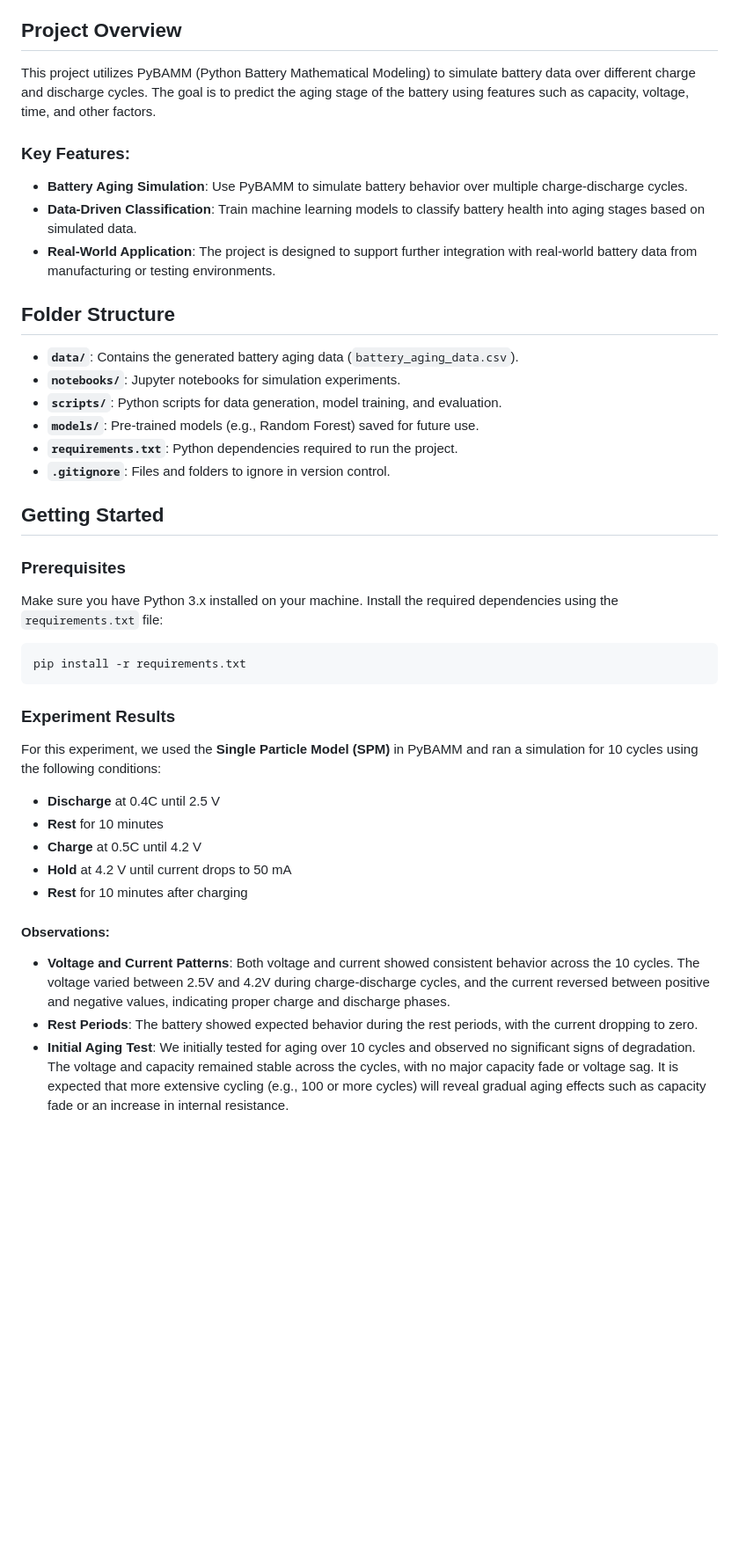
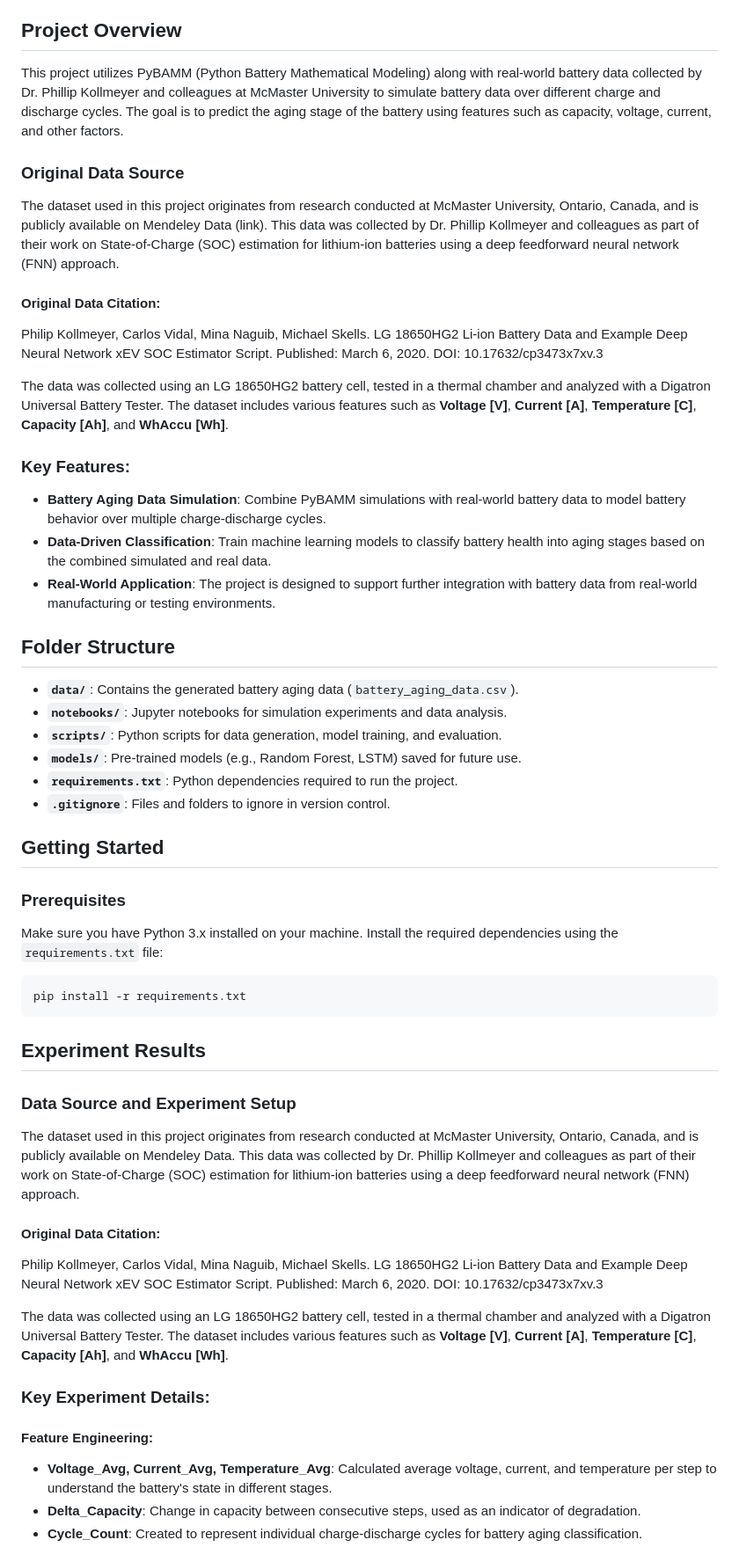
Before and after one commit to yasirusama61/battery-aging-classification, a Markdown page: README.md, the part around one of its changes. Shown at 88% size. Rendered like a GitHub page; blank space fills up the shorter version.

````diff
--- a/README.md
+++ b/README.md
@@ -4,19 +4,29 @@ This repository contains code and models for simulating battery aging data using
 
 ## Project Overview
 
-This project utilizes PyBAMM (Python Battery Mathematical Modeling) to simulate battery data over different charge and discharge cycles. The goal is to predict the aging stage of the battery using features such as capacity, voltage, time, and other factors.
+This project utilizes PyBAMM (Python Battery Mathematical Modeling) along with real-world battery data collected by Dr. Phillip Kollmeyer and colleagues at McMaster University to simulate battery data over different charge and discharge cycles. The goal is to predict the aging stage of the battery using features such as capacity, voltage, current, and other factors.
+
+### Original Data Source
+
+The dataset used in this project originates from research conducted at McMaster University, Ontario, Canada, and is publicly available on Mendeley Data (link). This data was collected by Dr. Phillip Kollmeyer and colleagues as part of their work on State-of-Charge (SOC) estimation for lithium-ion batteries using a deep feedforward neural network (FNN) approach.
+
+#### Original Data Citation:
+
+Philip Kollmeyer, Carlos Vidal, Mina Naguib, Michael Skells. LG 18650HG2 Li-ion Battery Data and Example Deep Neural Network xEV SOC Estimator Script. Published: March 6, 2020. DOI: 10.17632/cp3473x7xv.3
+
+The data was collected using an LG 18650HG2 battery cell, tested in a thermal chamber and analyzed with a Digatron Universal Battery Tester. The dataset includes various features such as **Voltage [V]**, **Current [A]**, **Temperature [C]**, **Capacity [Ah]**, and **WhAccu [Wh]**.
 
 ### Key Features:
-- **Battery Aging Simulation**: Use PyBAMM to simulate battery behavior over multiple charge-discharge cycles.
-- **Data-Driven Classification**: Train machine learning models to classify battery health into aging stages based on simulated data.
-- **Real-World Application**: The project is designed to support further integration with real-world battery data from manufacturing or testing environments.
+- **Battery Aging Data Simulation**: Combine PyBAMM simulations with real-world battery data to model battery behavior over multiple charge-discharge cycles.
+- **Data-Driven Classification**: Train machine learning models to classify battery health into aging stages based on the combined simulated and real data.
+- **Real-World Application**: The project is designed to support further integration with battery data from real-world manufacturing or testing environments.
 
 ## Folder Structure
 
 - **`data/`**: Contains the generated battery aging data (`battery_aging_data.csv`).
-- **`notebooks/`**: Jupyter notebooks for simulation experiments.
+- **`notebooks/`**: Jupyter notebooks for simulation experiments and data analysis.
 - **`scripts/`**: Python scripts for data generation, model training, and evaluation.
-- **`models/`**: Pre-trained models (e.g., Random Forest) saved for future use.
+- **`models/`**: Pre-trained models (e.g., Random Forest, LSTM) saved for future use.
 - **`requirements.txt`**: Python dependencies required to run the project.
 - **`.gitignore`**: Files and folders to ignore in version control.
 
@@ -29,17 +39,23 @@ Make sure you have Python 3.x installed on your machine. Install the required de
 ```bash
 pip install -r requirements.txt
 ```
-### Experiment Results
 
-For this experiment, we used the **Single Particle Model (SPM)** in PyBAMM and ran a simulation for 10 cycles using the following conditions:
-- **Discharge** at 0.4C until 2.5 V
-- **Rest** for 10 minutes
-- **Charge** at 0.5C until 4.2 V
-- **Hold** at 4.2 V until current drops to 50 mA
-- **Rest** for 10 minutes after charging
+## Experiment Results
 
-#### Observations:
-- **Voltage and Current Patterns**: Both voltage and current showed consistent behavior across the 10 cycles. The voltage varied between 2.5V and 4.2V during charge-discharge cycles, and the current reversed between positive and negative values, indicating proper charge and discharge phases.
-- **Rest Periods**: The battery showed expected behavior during the rest periods, with the current dropping to zero.
-- **Initial Aging Test**: We initially tested for aging over 10 cycles and observed no significant signs of degradation. The voltage and capacity remained stable across the cycles, with no major capacity fade or voltage sag. It is expected that more extensive cycling (e.g., 100 or more cycles) will reveal gradual aging effects such as capacity fade or an increase in internal resistance.
+### Data Source and Experiment Setup
 
+The dataset used in this project originates from research conducted at McMaster University, Ontario, Canada, and is publicly available on Mendeley Data. This data was collected by Dr. Phillip Kollmeyer and colleagues as part of their work on State-of-Charge (SOC) estimation for lithium-ion batteries using a deep feedforward neural network (FNN) approach.
+
+#### Original Data Citation:
+
+Philip Kollmeyer, Carlos Vidal, Mina Naguib, Michael Skells. LG 18650HG2 Li-ion Battery Data and Example Deep Neural Network xEV SOC Estimator Script. Published: March 6, 2020. DOI: 10.17632/cp3473x7xv.3
+
+The data was collected using an LG 18650HG2 battery cell, tested in a thermal chamber and analyzed with a Digatron Universal Battery Tester. The dataset includes various features such as **Voltage [V]**, **Current [A]**, **Temperature [C]**, **Capacity [Ah]**, and **WhAccu [Wh]**.
+
+### Key Experiment Details:
+
+#### Feature Engineering:
+- **Voltage_Avg, Current_Avg, Temperature_Avg**: Calculated average voltage, current, and temperature per step to understand the battery's state in different stages.
+- **Delta_Capacity**: Change in capacity between consecutive steps, used as an indicator of degradation.
+- **Cycle_Count**: Created to represent individual charge-discharge cycles for battery aging classification.
+
````
Also changed, not shown: other parts of README.md (+40 -26 lines).
